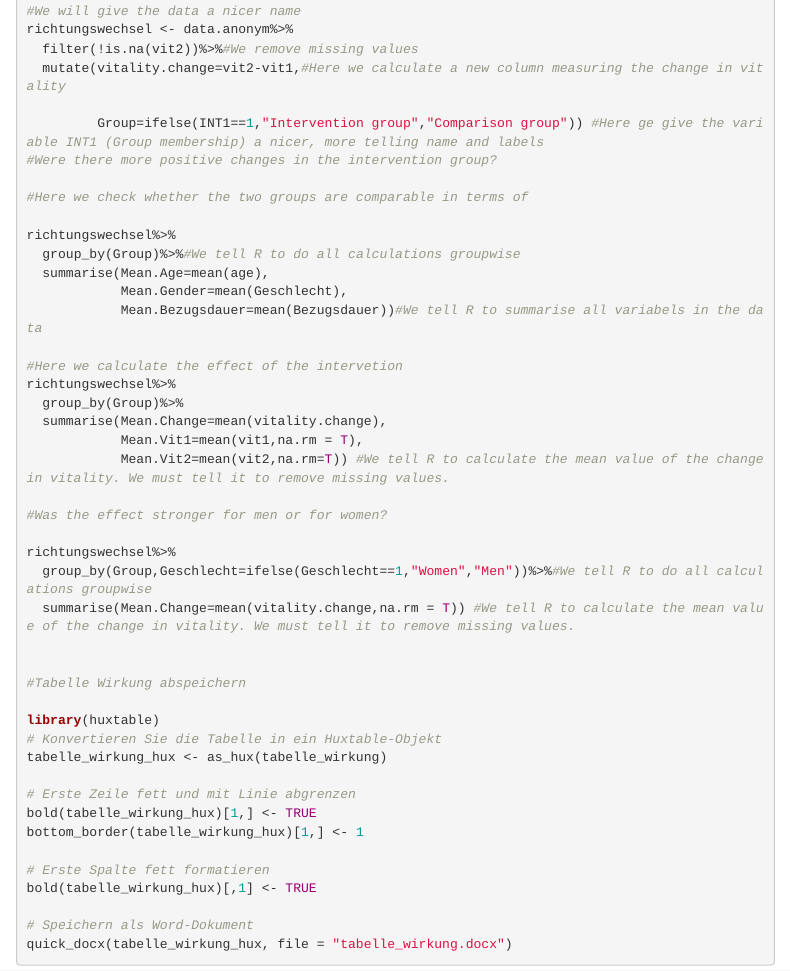
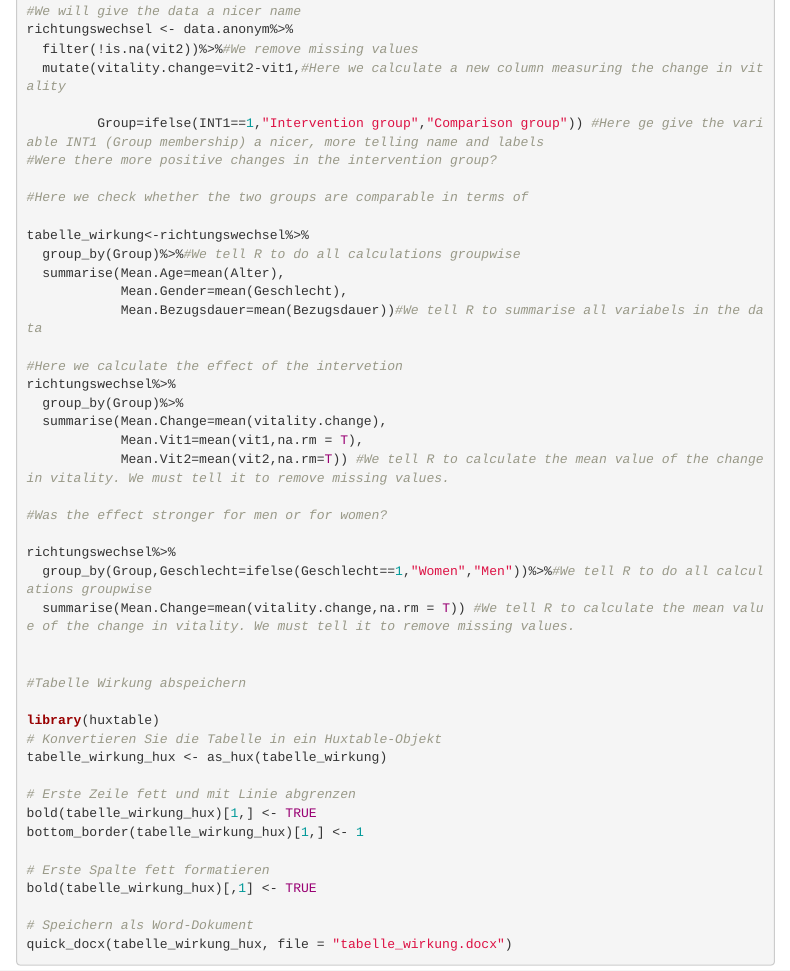
Before and after one commit to deekaa/dataskills, an R Markdown document (Script_DataSkills.RMD): the page in a window 1100 px wide, from 10950 px down. Rendered offline with R 4.5, knitr and Pandoc, with nearby package versions; menus at the side of the page are left out.

Commit message:
Update Script_DataSkills.RMD

```diff
--- a/Script_DataSkills.RMD
+++ b/Script_DataSkills.RMD
@@ -1354,9 +1354,9 @@ richtungswechsel <- data.anonym%>%
 
 #Here we check whether the two groups are comparable in terms of
 
-richtungswechsel%>%
+tabelle_wirkung<-richtungswechsel%>%
   group_by(Group)%>%#We tell R to do all calculations groupwise
-  summarise(Mean.Age=mean(age),
+  summarise(Mean.Age=mean(Alter),
             Mean.Gender=mean(Geschlecht),
             Mean.Bezugsdauer=mean(Bezugsdauer))#We tell R to summarise all variabels in the data
 
```
